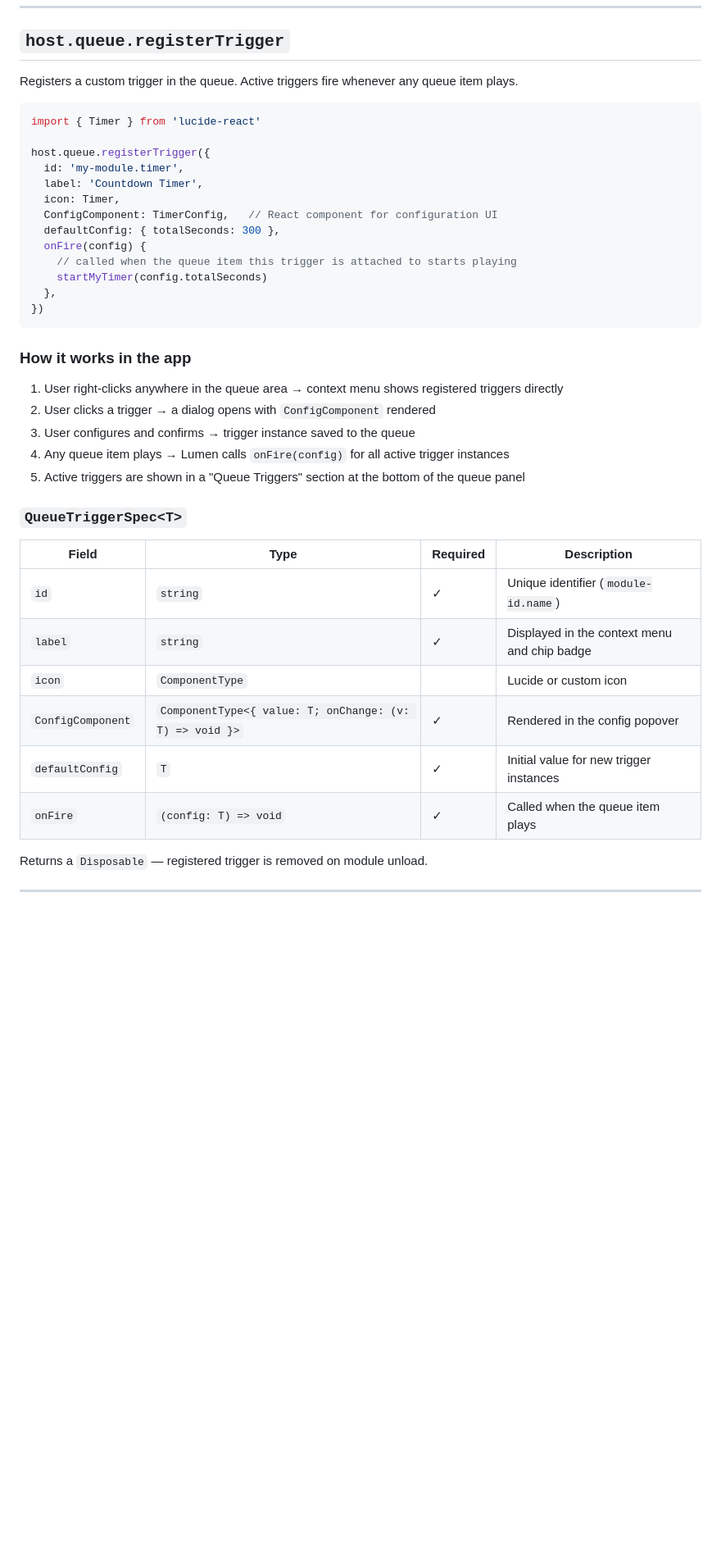
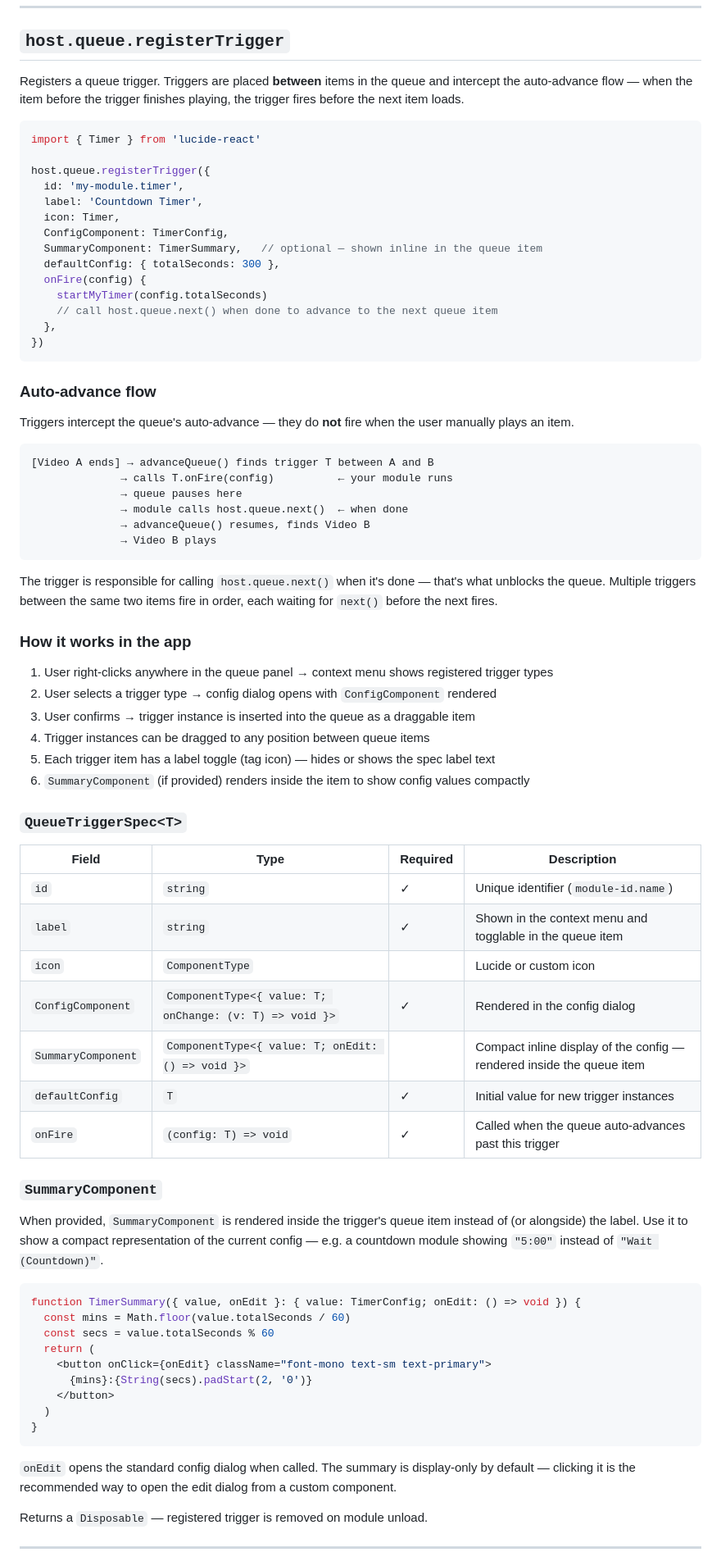
Before and after one commit to Lumen-media/lumen, a Markdown page: docs/module-api-reference.md, the part around the change. Shown at 82% size. Drawn GitHub-style; blank space fills up the shorter version.

Commit message:
docs: update trigger API with auto-advance flow and SummaryComponent

````diff
--- a/docs/module-api-reference.md
+++ b/docs/module-api-reference.md
@@ -756,7 +756,7 @@ host.menus.register({
 
 ## `host.queue.registerTrigger`
 
-Registers a custom trigger in the queue. Active triggers fire whenever any queue item plays.
+Registers a queue trigger. Triggers are placed **between** items in the queue and intercept the auto-advance flow — when the item before the trigger finishes playing, the trigger fires before the next item loads.
 
 ```ts
 import { Timer } from 'lucide-react'
@@ -765,33 +765,69 @@ host.queue.registerTrigger({
   id: 'my-module.timer',
   label: 'Countdown Timer',
   icon: Timer,
-  ConfigComponent: TimerConfig,   // React component for configuration UI
+  ConfigComponent: TimerConfig,
+  SummaryComponent: TimerSummary,   // optional — shown inline in the queue item
   defaultConfig: { totalSeconds: 300 },
   onFire(config) {
-    // called when the queue item this trigger is attached to starts playing
     startMyTimer(config.totalSeconds)
+    // call host.queue.next() when done to advance to the next queue item
   },
 })
 ```
 
+### Auto-advance flow
+
+Triggers intercept the queue's auto-advance — they do **not** fire when the user manually plays an item.
+
+```
+[Video A ends] → advanceQueue() finds trigger T between A and B
+              → calls T.onFire(config)          ← your module runs
+              → queue pauses here
+              → module calls host.queue.next()  ← when done
+              → advanceQueue() resumes, finds Video B
+              → Video B plays
+```
+
+The trigger is responsible for calling `host.queue.next()` when it's done — that's what unblocks the queue. Multiple triggers between the same two items fire in order, each waiting for `next()` before the next fires.
+
 ### How it works in the app
 
-1. User right-clicks anywhere in the queue area → context menu shows registered triggers directly
-2. User clicks a trigger → a dialog opens with `ConfigComponent` rendered
-3. User configures and confirms → trigger instance saved to the queue
-4. Any queue item plays → Lumen calls `onFire(config)` for all active trigger instances
-5. Active triggers are shown in a "Queue Triggers" section at the bottom of the queue panel
+1. User right-clicks anywhere in the queue panel → context menu shows registered trigger types
+2. User selects a trigger type → config dialog opens with `ConfigComponent` rendered
+3. User confirms → trigger instance is inserted into the queue as a draggable item
+4. Trigger instances can be dragged to any position between queue items
+5. Each trigger item has a label toggle (tag icon) — hides or shows the spec label text
+6. `SummaryComponent` (if provided) renders inside the item to show config values compactly
 
 ### `QueueTriggerSpec<T>`
 
 | Field | Type | Required | Description |
 |---|---|---|---|
 | `id` | `string` | ✓ | Unique identifier (`module-id.name`) |
-| `label` | `string` | ✓ | Displayed in the context menu and chip badge |
+| `label` | `string` | ✓ | Shown in the context menu and togglable in the queue item |
 | `icon` | `ComponentType` | | Lucide or custom icon |
-| `ConfigComponent` | `ComponentType<{ value: T; onChange: (v: T) => void }>` | ✓ | Rendered in the config popover |
+| `ConfigComponent` | `ComponentType<{ value: T; onChange: (v: T) => void }>` | ✓ | Rendered in the config dialog |
+| `SummaryComponent` | `ComponentType<{ value: T; onEdit: () => void }>` | | Compact inline display of the config — rendered inside the queue item |
 | `defaultConfig` | `T` | ✓ | Initial value for new trigger instances |
-| `onFire` | `(config: T) => void` | ✓ | Called when the queue item plays |
+| `onFire` | `(config: T) => void` | ✓ | Called when the queue auto-advances past this trigger |
+
+### `SummaryComponent`
+
+When provided, `SummaryComponent` is rendered inside the trigger's queue item instead of (or alongside) the label. Use it to show a compact representation of the current config — e.g. a countdown module showing `"5:00"` instead of `"Wait (Countdown)"`.
+
+```tsx
+function TimerSummary({ value, onEdit }: { value: TimerConfig; onEdit: () => void }) {
+  const mins = Math.floor(value.totalSeconds / 60)
+  const secs = value.totalSeconds % 60
+  return (
+    <button onClick={onEdit} className="font-mono text-sm text-primary">
+      {mins}:{String(secs).padStart(2, '0')}
+    </button>
+  )
+}
+```
+
+`onEdit` opens the standard config dialog when called. The summary is display-only by default — clicking it is the recommended way to open the edit dialog from a custom component.
 
 Returns a `Disposable` — registered trigger is removed on module unload.
 
````
